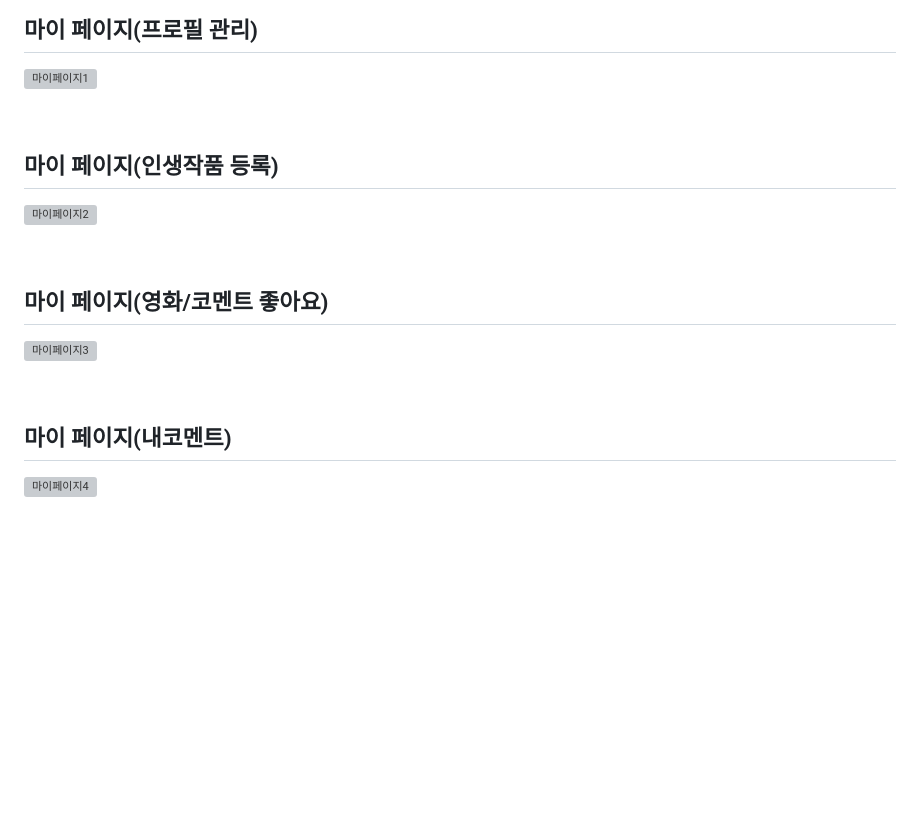
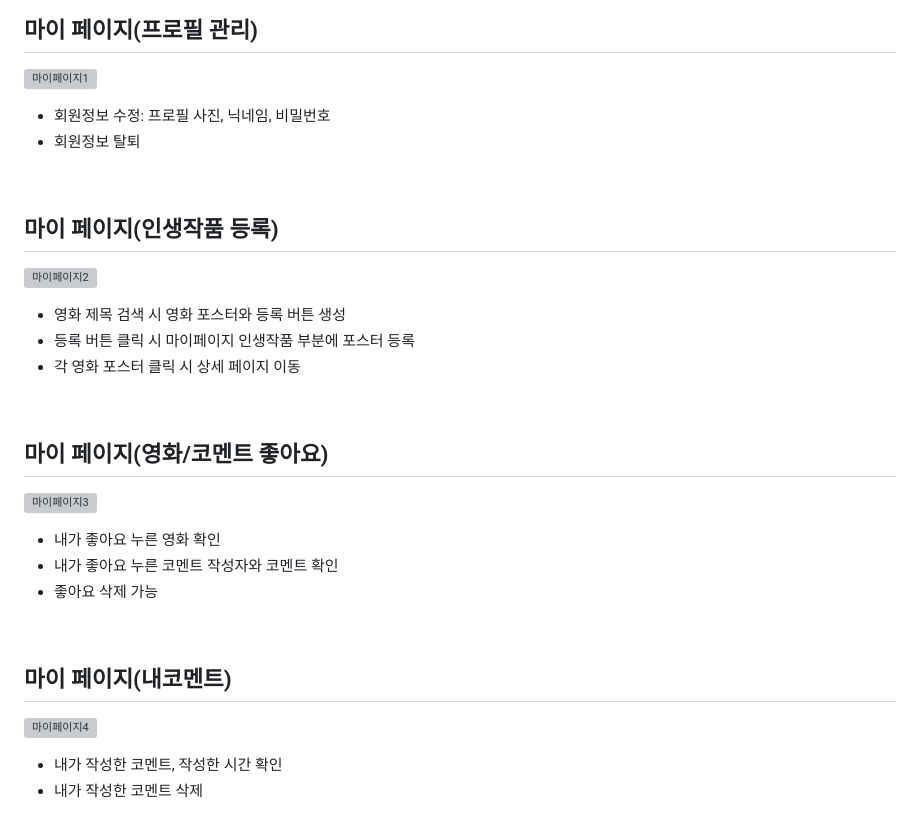
Before and after one commit to riverhye/MovieCaster, a Markdown page: README.md, the part around the change. Drawn GitHub-style; blank space fills up the shorter version; grey boxes are pictures that could not be loaded.

```diff
--- a/README.md
+++ b/README.md
@@ -193,18 +193,26 @@ Section3. 비슷한 영화 추천
 
 ## 마이 페이지(프로필 관리)
 ![마이페이지1](https://github.com/riverhye/MovieCaster/assets/139302489/418a0309-34ab-49d7-9ba4-8627a6205b1a)
+- 회원정보 수정: 프로필 사진, 닉네임, 비밀번호
+- 회원정보 탈퇴
 
 <br />
 
 ## 마이 페이지(인생작품 등록)
 ![마이페이지2](https://github.com/riverhye/MovieCaster/assets/139302489/d8533bda-bc16-466d-99d2-243211f56058)
-
+- 영화 제목 검색 시 영화 포스터와 등록 버튼 생성
+- 등록 버튼 클릭 시 마이페이지 인생작품 부분에 포스터 등록
+- 각 영화 포스터 클릭 시 상세 페이지 이동
 <br />
 
 ## 마이 페이지(영화/코멘트 좋아요)
 ![마이페이지3](https://github.com/riverhye/MovieCaster/assets/139302489/b3cdc0ba-d334-407e-bbec-3ccc94a4e5fb)
-
+- 내가 좋아요 누른 영화 확인
+- 내가 좋아요 누른 코멘트 작성자와 코멘트 확인
+- 좋아요 삭제 가능
 <br />
 
 ## 마이 페이지(내코멘트)
 ![마이페이지4](https://github.com/riverhye/MovieCaster/assets/139302489/c415247d-a4f2-448a-83e5-f65e824c0c81)
+- 내가 작성한 코멘트, 작성한 시간 확인
+- 내가 작성한 코멘트 삭제
```
